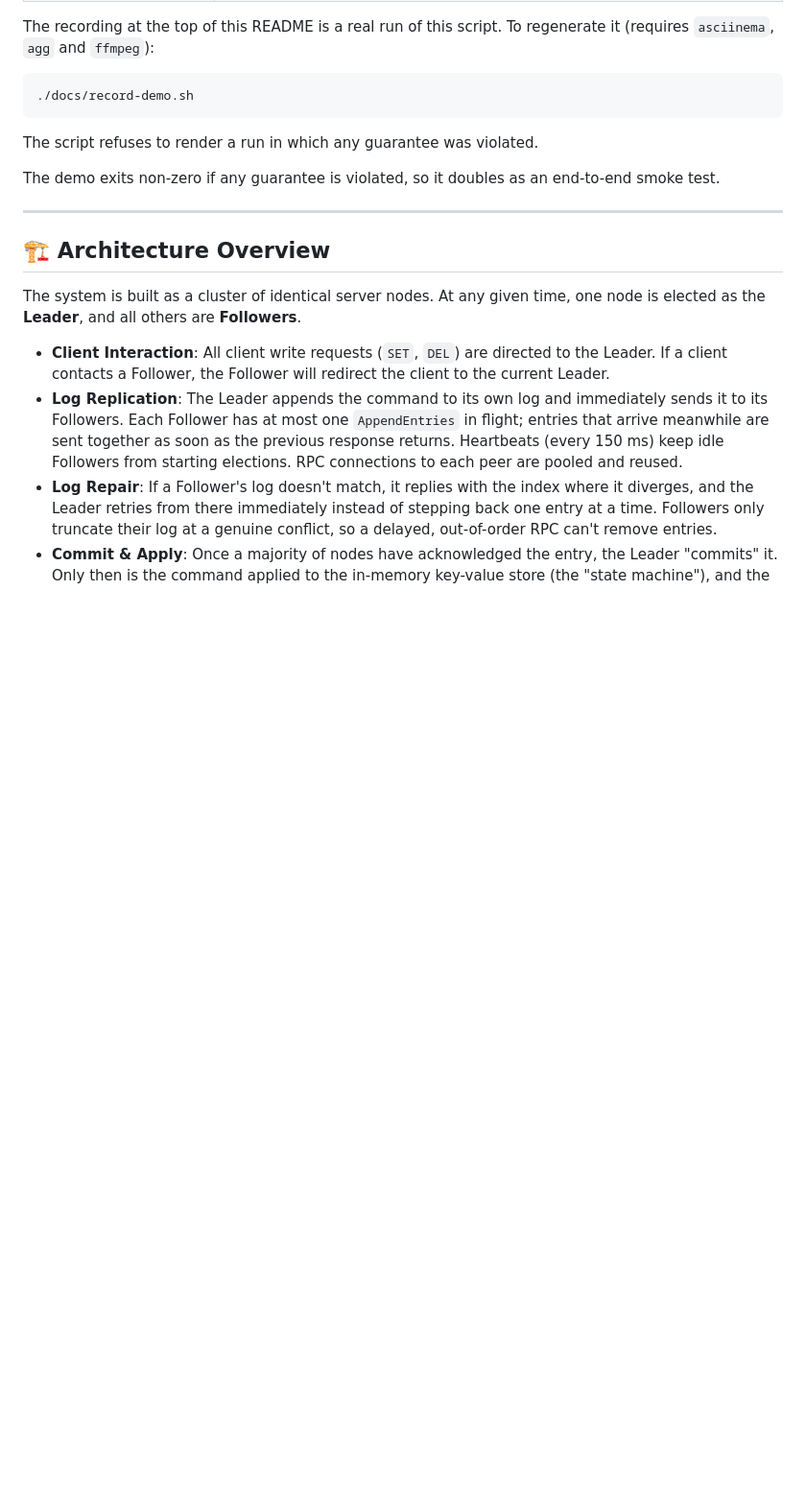
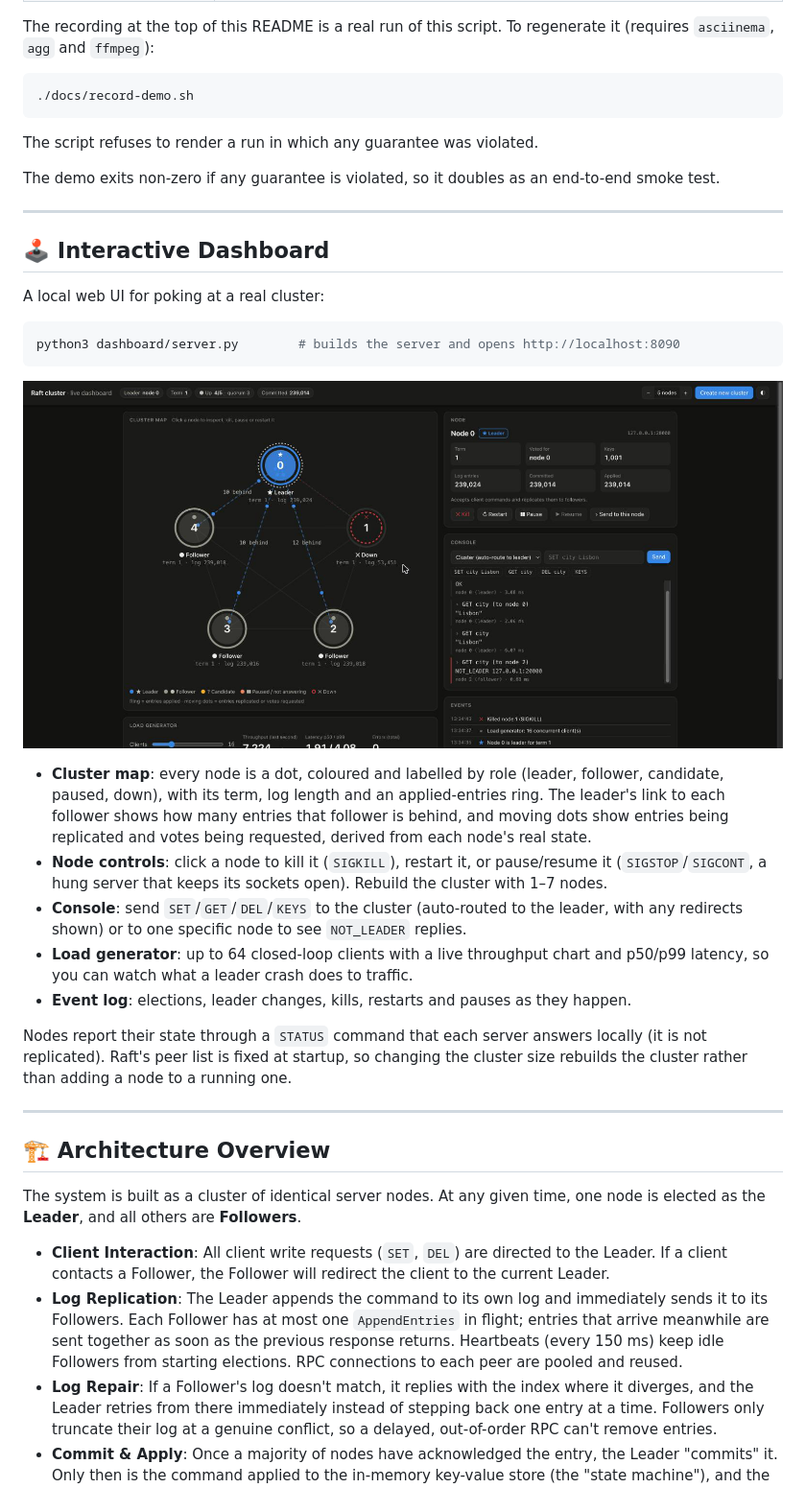
Before and after one commit to daven-c/Fault-Tolerant-KV-Store, a Markdown page: README.md, the part around the change. Shown at 96% size. Drawn GitHub-style; pictures changed too: docs/dashboard.png (added); blank space fills up the shorter version.

````diff
--- a/README.md
+++ b/README.md
@@ -52,6 +52,26 @@ The recording at the top of this README is a real run of this script. To regener
 The script refuses to render a run in which any guarantee was violated.
 
 The demo exits non-zero if any guarantee is violated, so it doubles as an end-to-end smoke test.
+
+---
+
+## 🕹 Interactive Dashboard
+
+A local web UI for poking at a real cluster:
+
+```bash
+python3 dashboard/server.py        # builds the server and opens http://localhost:8090
+```
+
+![Dashboard: a 5-node cluster map with a leader, followers, one node down, the console and the event log](docs/dashboard.png)
+
+-   **Cluster map**: every node is a dot, coloured and labelled by role (leader, follower, candidate, paused, down), with its term, log length and an applied-entries ring. The leader's link to each follower shows how many entries that follower is behind, and moving dots show entries being replicated and votes being requested, derived from each node's real state.
+-   **Node controls**: click a node to kill it (`SIGKILL`), restart it, or pause/resume it (`SIGSTOP`/`SIGCONT`, a hung server that keeps its sockets open). Rebuild the cluster with 1–7 nodes.
+-   **Console**: send `SET`/`GET`/`DEL`/`KEYS` to the cluster (auto-routed to the leader, with any redirects shown) or to one specific node to see `NOT_LEADER` replies.
+-   **Load generator**: up to 64 closed-loop clients with a live throughput chart and p50/p99 latency, so you can watch what a leader crash does to traffic.
+-   **Event log**: elections, leader changes, kills, restarts and pauses as they happen.
+
+Nodes report their state through a `STATUS` command that each server answers locally (it is not replicated). Raft's peer list is fixed at startup, so changing the cluster size rebuilds the cluster rather than adding a node to a running one.
 
 ---
 
````
Also changed, not shown: 2 other files.
